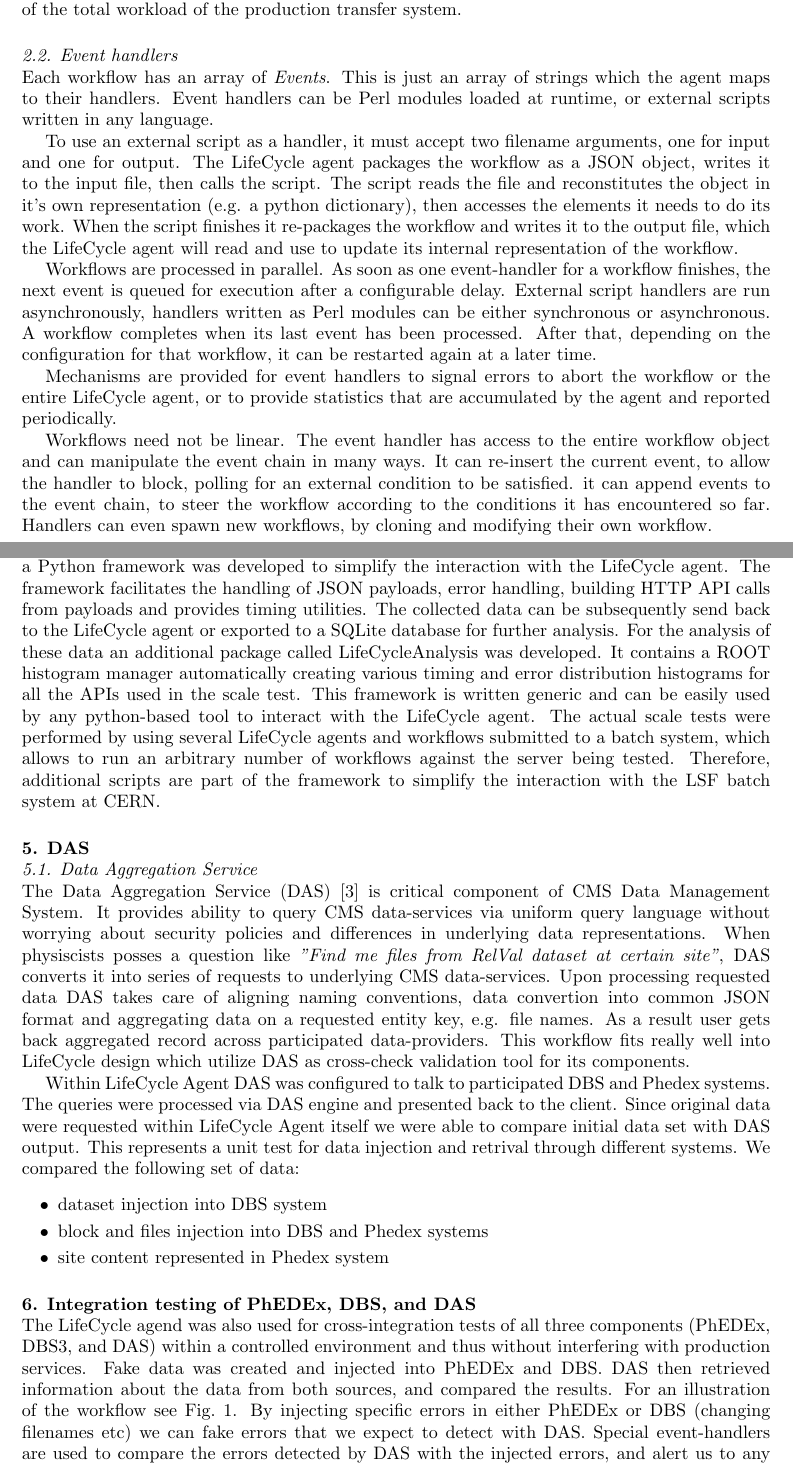
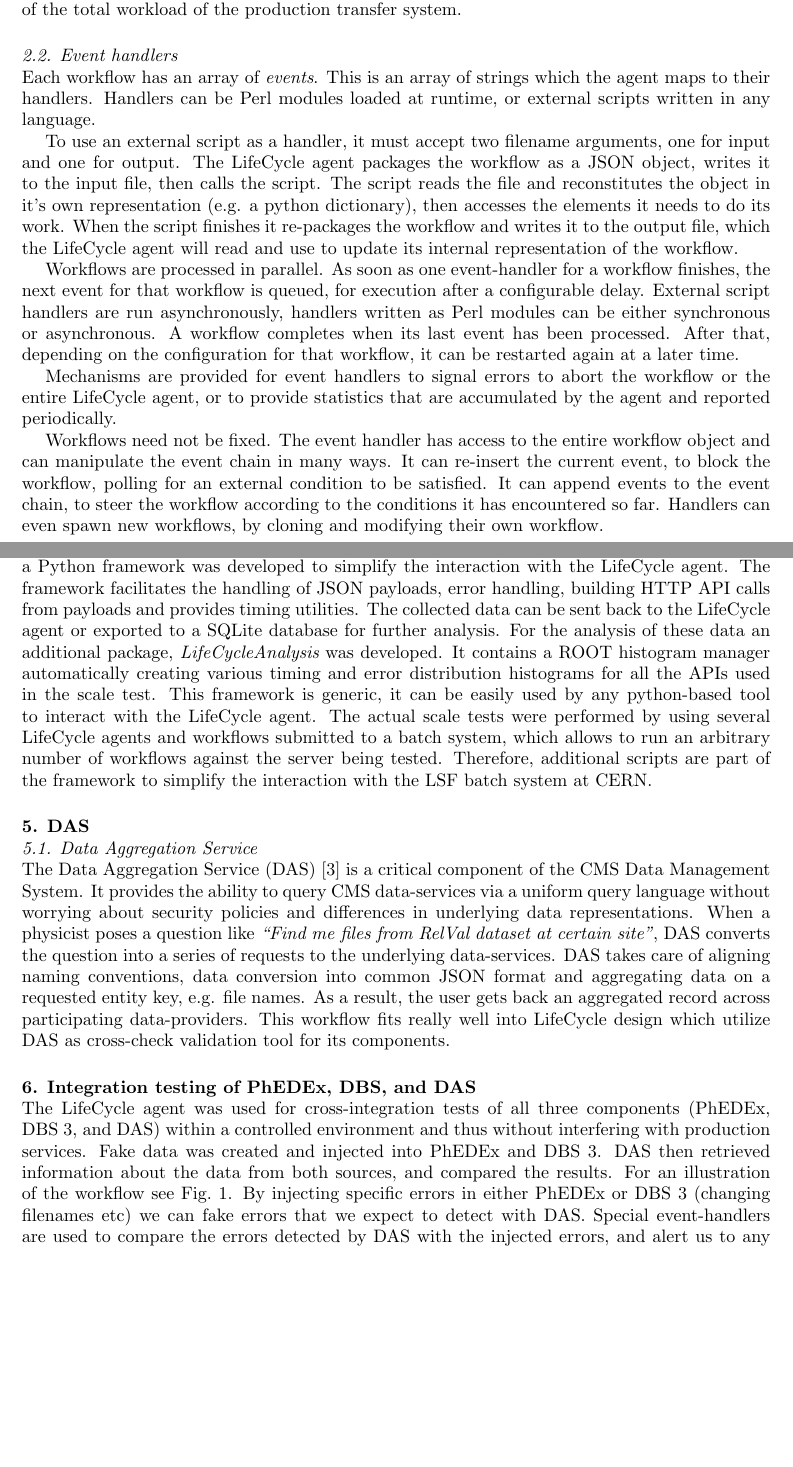
Before and after one commit to TonyWildish/CHEP-2013-DMWM, a LaTeX document (Lifecycle-DAS-DBS-PhEDEx/LaTeX/chep2013_LifeCycle.tex, which reads Lifecycle-DAS-DBS-PhEDEx/LaTeX/section-das.tex, Lifecycle-DAS-DBS-PhEDEx/LaTeX/section-dbs.tex, Lifecycle-DAS-DBS-PhEDEx/LaTeX/section-integ-phedex-dbs-das.tex): two parts of pages 2 and 4 of 6 before the commit and two parts of pages 2 and 4 of 5 after it, joined at a grey line, cut so that both start at the same text, the shorter picture padded with empty space. Compiled offline with pdfLaTeX.

Commit message:
edited for consistency: 'DBS3' -> DBS 3' last paragraph of section 5 removed, it repeats section 6 DMWM reference in DBS section updated to already-existing reference many minor edits to streamline the language

```diff
--- a/Lifecycle-DAS-DBS-PhEDEx/LaTeX/section-das.tex
+++ b/Lifecycle-DAS-DBS-PhEDEx/LaTeX/section-das.tex
@@ -1,25 +1,24 @@
 \subsection{Data Aggregation Service}
-The Data Aggregation Service (DAS) \cite{DAS} is critical component of CMS Data
-Management System. It provides ability to query CMS data-services via uniform
+The Data Aggregation Service (DAS) \cite{DAS} is a critical component of the CMS Data
+Management System. It provides the ability to query CMS data-services via a uniform
 query language without worrying about security policies and differences in
-underlying data representations. When physiscists posses a question like {\it
-"Find me files from RelVal dataset at certain site"}, DAS converts it into
-series of requests to underlying CMS data-services. Upon processing requested
-data DAS takes care of aligning naming conventions, data convertion into common
+underlying data representations. When a physicist poses a question like {\it ``Find me files from RelVal dataset at certain site"}, DAS converts the question into a
+series of requests to the underlying data-services. DAS takes care of aligning naming conventions, data conversion into common
 JSON format and aggregating data on a requested entity key, e.g. file names.
-As a result user gets back aggregated record across participated
+As a result, the user gets back an aggregated record across participating
 data-providers.  This workflow fits really well into LifeCycle design which
 utilize DAS as cross-check validation tool for its components.
 
-Within LifeCycle Agent DAS was configured to talk to participated DBS and
-Phedex systems. The queries were processed via DAS engine and presented back
-to the client. Since original data were requested within LifeCycle Agent itself
-we were able to compare initial data set with DAS output. This represents a
-unit test for data injection and retrival through different systems. We
-compared the following set of data:
-
-\begin{itemize}
-\item dataset injection into DBS system
-\item block and files injection into DBS and Phedex systems
-\item site content represented in Phedex system
-\end{itemize}
+% This is redundant with section 6, on the integration tests
+%A LifeCycle workflow was configured to use PhEDEx, DBS and DAS. Data were
+%injected into PhEDEx and DBS, then retrieved in DAS and presented back to the
+%workflow. Since the original data were generated within the workflow, it was
+%able to compare the initial data with the output from DAS. This represents a
+%unit test for data injection and retrival through different systems. We
+%compared the following set of data:
+%
+%\begin{itemize}
+%\item dataset injection into DBS system
+%\item block and files injection into DBS and PhEDEx systems
+%\item site content represented in PhEDEx system
+%\end{itemize}
--- a/Lifecycle-DAS-DBS-PhEDEx/LaTeX/section-dbs.tex
+++ b/Lifecycle-DAS-DBS-PhEDEx/LaTeX/section-dbs.tex
@@ -4,3 +4,3 @@
 
 \subsection{Scale testing of DBS~3}
-The LifeCycle agent is perfectly suited for the scale testing of DBS~3, which is a crucial step to ensure a reliable system even in conditions of high load. DBS~3 is written in Python, therefore a Python framework was developed to simplify the interaction with the LifeCycle agent. The framework facilitates the handling of JSON payloads, error handling, building HTTP API calls from payloads and provides timing utilities. The collected data can be subsequently send back to the LifeCycle agent or exported to a SQLite database for further analysis. For the analysis of these data an additional package called LifeCycleAnalysis was developed. It contains a ROOT histogram manager automatically creating various timing and error distribution histograms for all the APIs used in the scale test. This framework is written generic and can be easily used by any python-based tool to interact with the LifeCycle agent. The actual scale tests were performed by using several LifeCycle agents and workflows submitted to a batch system, which allows to run an arbitrary number of workflows against the server being tested. Therefore, additional scripts are part of the framework to simplify the interaction with the LSF batch system at CERN.
+The LifeCycle agent is perfectly suited for the scale testing of DBS~3, which is a crucial step to ensure a reliable system even in conditions of high load. DBS~3 is written in Python, therefore a Python framework was developed to simplify the interaction with the LifeCycle agent. The framework facilitates the handling of JSON payloads, error handling, building HTTP API calls from payloads and provides timing utilities. The collected data can be sent back to the LifeCycle agent or exported to a SQLite database for further analysis. For the analysis of these data an additional package, {\it LifeCycleAnalysis} was developed. It contains a ROOT histogram manager automatically creating various timing and error distribution histograms for all the APIs used in the scale test. This framework is generic, it can be easily used by any python-based tool to interact with the LifeCycle agent. The actual scale tests were performed by using several LifeCycle agents and workflows submitted to a batch system, which allows to run an arbitrary number of workflows against the server being tested. Therefore, additional scripts are part of the framework to simplify the interaction with the LSF batch system at CERN.
--- a/Lifecycle-DAS-DBS-PhEDEx/LaTeX/section-integ-phedex-dbs-das.tex
+++ b/Lifecycle-DAS-DBS-PhEDEx/LaTeX/section-integ-phedex-dbs-das.tex
@@ -1,8 +1,8 @@
-The LifeCycle agend was also used for cross-integration tests of all three
-components (PhEDEx, DBS3, and DAS) within a controlled environment and thus
-without interfering with production services. Fake data was created and injected into PhEDEx and DBS. DAS then
+The LifeCycle agent was used for cross-integration tests of all three
+components (PhEDEx, DBS 3, and DAS) within a controlled environment and thus
+without interfering with production services. Fake data was created and injected into PhEDEx and DBS 3. DAS then
 retrieved information about the data from both sources, and compared the
-results. For an illustration of the workflow see Fig.~\ref{fig:Integ-Phedex-DBS-DAS}. By injecting specific errors in either PhEDEx or DBS (changing filenames etc)
+results. For an illustration of the workflow see Fig.~\ref{fig:Integ-Phedex-DBS-DAS}. By injecting specific errors in either PhEDEx or DBS 3 (changing filenames etc)
 we can fake errors that we expect to detect with DAS. Special event-handlers
 are used to compare the errors detected by DAS with the injected errors, and
 alert us to any unexpected failures.
--- a/Lifecycle-DAS-DBS-PhEDEx/LaTeX/section-lifecycle-agent.tex
+++ b/Lifecycle-DAS-DBS-PhEDEx/LaTeX/section-lifecycle-agent.tex
@@ -18,12 +18,12 @@
 realistic emulation of the total workload of the production transfer system.
 
 \subsection{Event handlers}
-Each workflow has an array of {\it Events}. This is just an array of strings which the agent maps to their handlers. Event handlers can be Perl modules loaded at runtime, or external scripts written in any language.
+Each workflow has an array of {\it events}. This is an array of strings which the agent maps to their handlers. Handlers can be Perl modules loaded at runtime, or external scripts written in any language.
 
 To use an external script as a handler, it must accept two filename arguments, one for input and one for output. The LifeCycle agent packages the workflow as a JSON object, writes it to the input file, then calls the script. The script reads the file and reconstitutes the object in it's own representation (e.g. a python dictionary), then accesses the elements it needs to do its work. When the script finishes it re-packages the workflow and writes it to the output file, which the LifeCycle agent will read and use to update its internal representation of the workflow.
 
-Workflows are processed in parallel. As soon as one event-handler for a workflow finishes, the next event is queued for execution after a configurable delay. External script handlers are run asynchronously, handlers written as Perl modules can be either synchronous or asynchronous. A workflow completes when its last event has been processed. After that, depending on the configuration for that workflow, it can be restarted again at a later time.
+Workflows are processed in parallel. As soon as one event-handler for a workflow finishes, the next event for that workflow is queued, for execution after a configurable delay. External script handlers are run asynchronously, handlers written as Perl modules can be either synchronous or asynchronous. A workflow completes when its last event has been processed. After that, depending on the configuration for that workflow, it can be restarted again at a later time.
 
 Mechanisms are provided for event handlers to signal errors to abort the workflow or the entire LifeCycle agent, or to provide statistics that are accumulated by the agent and reported periodically.
 
-Workflows need not be linear. The event handler has access to the entire workflow object and can manipulate the event chain in many ways. It can re-insert the current event, to allow the handler to block, polling for an external condition to be satisfied. it can append events to the event chain, to steer the workflow according to the conditions it has encountered so far. Handlers can even spawn new workflows, by cloning and modifying their own workflow.
+Workflows need not be fixed. The event handler has access to the entire workflow object and can manipulate the event chain in many ways. It can re-insert the current event, to block the workflow, polling for an external condition to be satisfied. It can append events to the event chain, to steer the workflow according to the conditions it has encountered so far. Handlers can even spawn new workflows, by cloning and modifying their own workflow.
```
Also changed, not shown: Lifecycle-DAS-DBS-PhEDEx/LaTeX/conclusions.tex (+3 -1 lines), Lifecycle-DAS-DBS-PhEDEx/LaTeX/introduction.tex (+1 -1 lines), Lifecycle-DAS-DBS-PhEDEx/LaTeX/section-phedex.tex (+7 -11 lines), Lifecycle-DAS-DBS-PhEDEx/LaTeX/chep2013_LifeCycle.pdf, Lifecycle-DAS-DBS-PhEDEx/LaTeX/section-dbs.tex (2 more changed lines), Lifecycle-DAS-DBS-PhEDEx/LaTeX/section-integ-phedex-dbs-das.tex (23 more changed lines).
